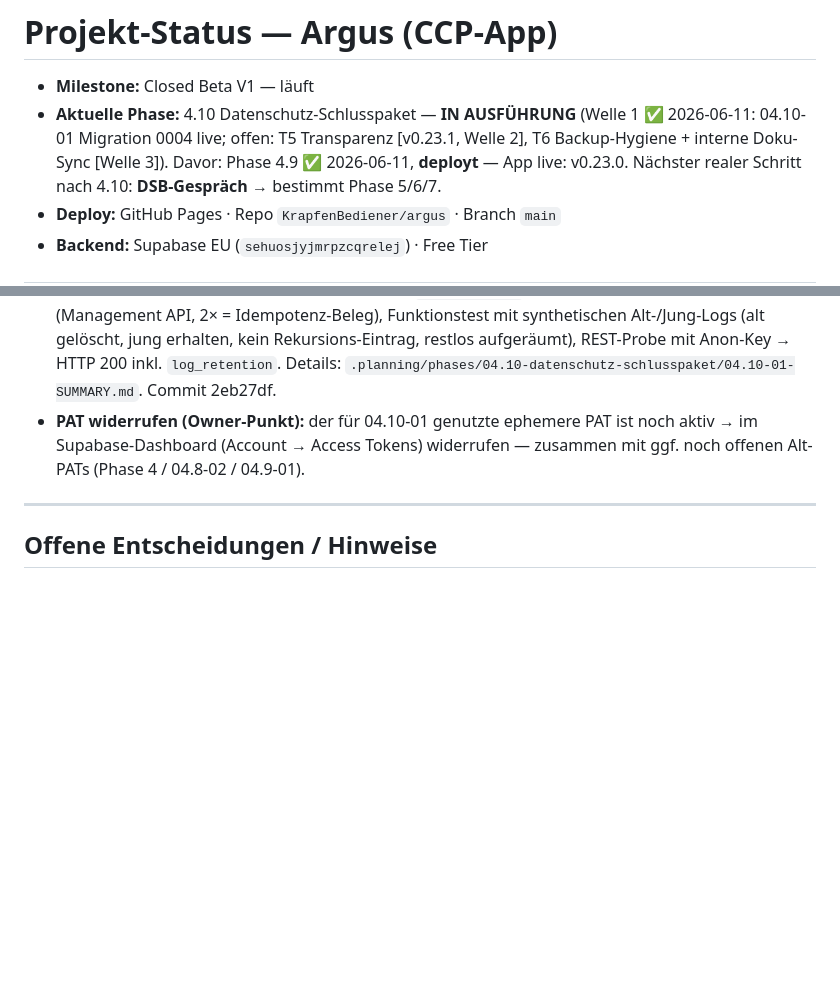
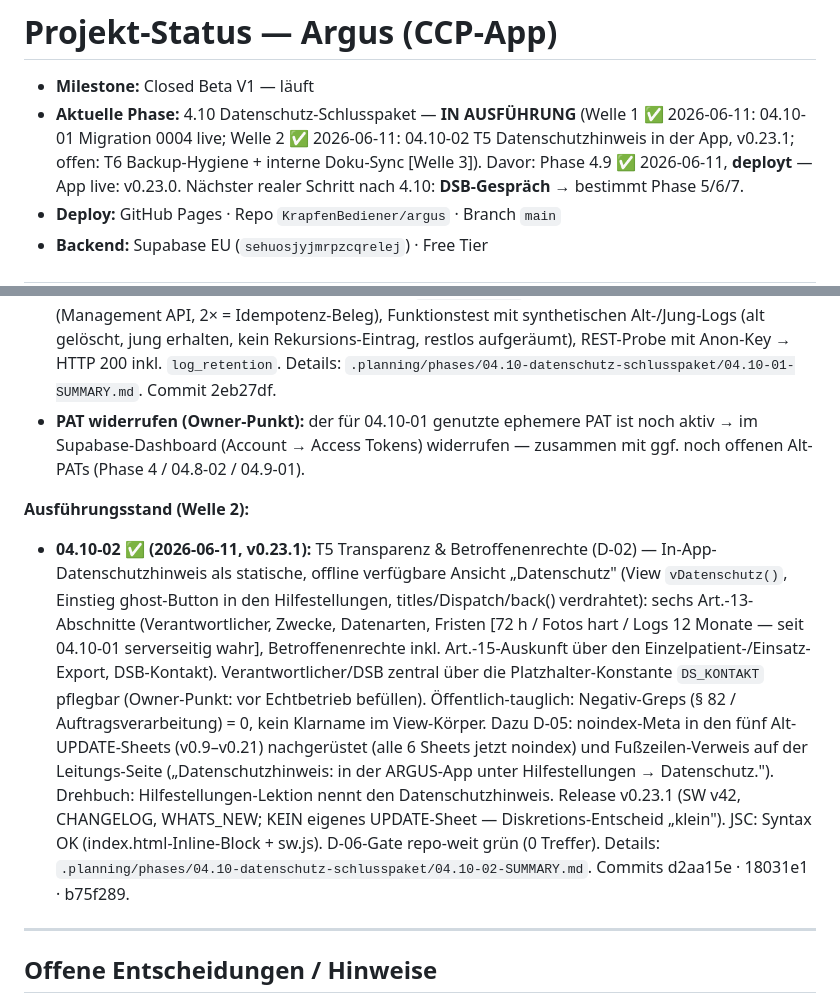
Before and after one commit to KrapfenBediener/argus, a Markdown page: .planning/STATE.md, 2 parts joined by grey strips. Drawn GitHub-style; blank space fills up the shorter version.

Commit message:
docs(04.10-02): Plan abgeschlossen — T5 Datenschutzhinweis in der App, v0.23.1; SUMMARY + Welle-2-Status
Co-Authored-By: Claude Fable 5 <noreply@anthropic.com>

```diff
--- a/.planning/STATE.md
+++ b/.planning/STATE.md
@@ -2,8 +2,9 @@
 
 - **Milestone:** Closed Beta V1 — läuft
 - **Aktuelle Phase:** 4.10 Datenschutz-Schlusspaket — **IN AUSFÜHRUNG**
-  (Welle 1 ✅ 2026-06-11: 04.10-01 Migration 0004 live; offen: T5 Transparenz
-  [v0.23.1, Welle 2], T6 Backup-Hygiene + interne Doku-Sync [Welle 3]).
+  (Welle 1 ✅ 2026-06-11: 04.10-01 Migration 0004 live; Welle 2 ✅ 2026-06-11:
+  04.10-02 T5 Datenschutzhinweis in der App, v0.23.1; offen: T6 Backup-Hygiene +
+  interne Doku-Sync [Welle 3]).
   Davor: Phase 4.9
   ✅ 2026-06-11, **deployt** — App live: v0.23.0. Nächster realer Schritt
   nach 4.10: **DSB-Gespräch** → bestimmt Phase 5/6/7.
@@ -394,6 +395,28 @@ Code-Sperre (`revoked`), Governance-Rückbau in der Feld-App.
   noch aktiv → im Supabase-Dashboard (Account → Access Tokens) widerrufen —
   zusammen mit ggf. noch offenen Alt-PATs (Phase 4 / 04.8-02 / 04.9-01).
 
+**Ausführungsstand (Welle 2):**
+- **04.10-02 ✅ (2026-06-11, v0.23.1):** T5 Transparenz & Betroffenenrechte
+  (D-02) — In-App-Datenschutzhinweis als statische, offline verfügbare Ansicht
+  „Datenschutz" (View `vDatenschutz()`, Einstieg ghost-Button in den
+  Hilfestellungen, titles/Dispatch/back() verdrahtet): sechs Art.-13-Abschnitte
+  (Verantwortlicher, Zwecke, Datenarten, Fristen [72 h / Fotos hart /
+  Logs 12 Monate — seit 04.10-01 serverseitig wahr], Betroffenenrechte inkl.
+  Art.-15-Auskunft über den Einzelpatient-/Einsatz-Export, DSB-Kontakt).
+  Verantwortlicher/DSB zentral über die Platzhalter-Konstante `DS_KONTAKT`
+  pflegbar (Owner-Punkt: vor Echtbetrieb befüllen). Öffentlich-tauglich:
+  Negativ-Greps (§ 82 / Auftragsverarbeitung) = 0, kein Klarname im
+  View-Körper. Dazu D-05: noindex-Meta in den fünf Alt-UPDATE-Sheets
+  (v0.9–v0.21) nachgerüstet (alle 6 Sheets jetzt noindex) und Fußzeilen-Verweis
+  auf der Leitungs-Seite („Datenschutzhinweis: in der ARGUS-App unter
+  Hilfestellungen → Datenschutz."). Drehbuch: Hilfestellungen-Lektion nennt
+  den Datenschutzhinweis. Release v0.23.1 (SW v42, CHANGELOG, WHATS_NEW;
+  KEIN eigenes UPDATE-Sheet — Diskretions-Entscheid „klein"). JSC: Syntax OK
+  (index.html-Inline-Block + sw.js). D-06-Gate repo-weit grün (0 Treffer).
+  Details:
+  `.planning/phases/04.10-datenschutz-schlusspaket/04.10-02-SUMMARY.md`.
+  Commits d2aa15e · 18031e1 · b75f289.
+
 ---
 
 ## Offene Entscheidungen / Hinweise
```
Also changed, not shown: .planning/ROADMAP.md (+1 -1 lines), 1 other file.
